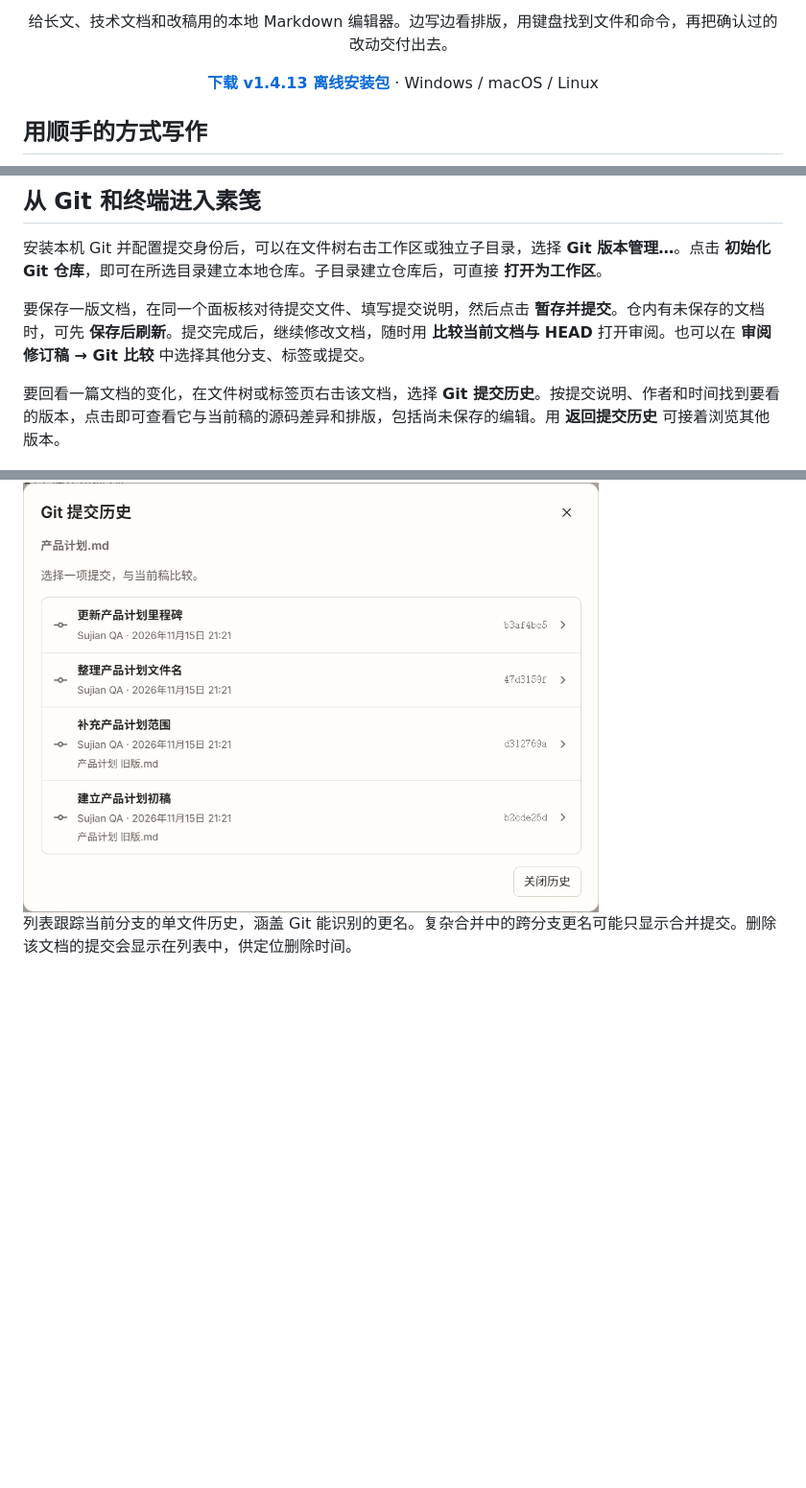
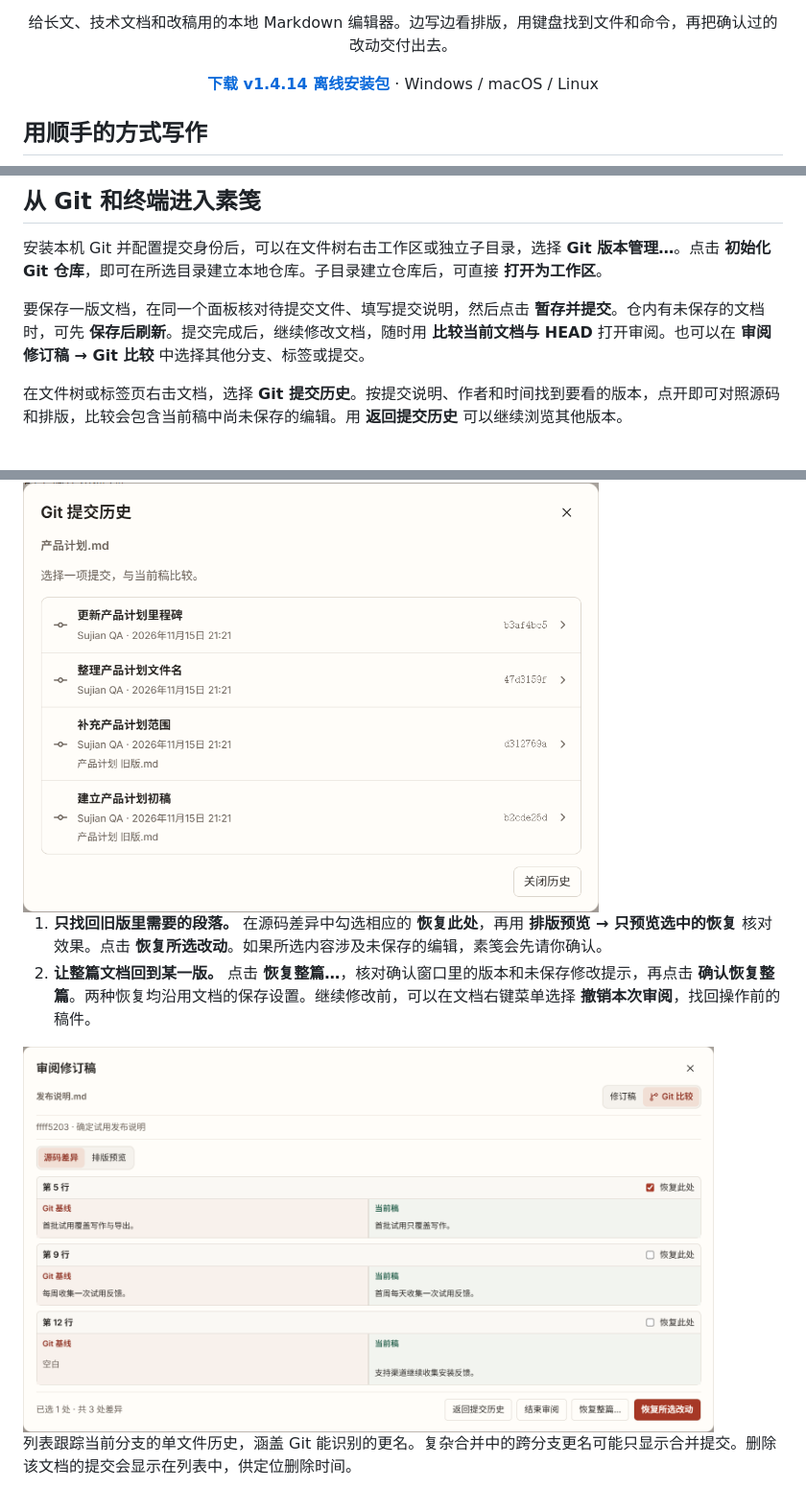
Before and after one commit to peterwangze/sujian-markdown, a Markdown page: README.md, 3 parts joined by grey strips. Shown at 96% size. Drawn GitHub-style; pictures changed too: docs/images/sujian-git-history-restore.png (added); blank space fills up the shorter version.

Commit message:
Restore selected changes from document Git history

```diff
--- a/README.md
+++ b/README.md
@@ -6,7 +6,7 @@
 
 <p align="center"><strong>写作时看见排版，改稿时看清变化。</strong></p>
 <p align="center">给长文、技术文档和改稿用的本地 Markdown 编辑器。边写边看排版，用键盘找到文件和命令，再把确认过的改动交付出去。</p>
-<p align="center"><a href="https://github.com/peterwangze/sujian-markdown/releases/tag/v1.4.13"><strong>下载 v1.4.13 离线安装包</strong></a> · Windows / macOS / Linux</p>
+<p align="center"><a href="https://github.com/peterwangze/sujian-markdown/releases/tag/v1.4.14"><strong>下载 v1.4.14 离线安装包</strong></a> · Windows / macOS / Linux</p>
 
 ## 用顺手的方式写作
 
@@ -87,9 +87,14 @@ AI 生成由你选择的外部工具完成。素笺在本机进行审阅、比
 
 要保存一版文档，在同一个面板核对待提交文件、填写提交说明，然后点击 **暂存并提交**。仓内有未保存的文档时，可先 **保存后刷新**。提交完成后，继续修改文档，随时用 **比较当前文档与 HEAD** 打开审阅。也可以在 **审阅修订稿 → Git 比较** 中选择其他分支、标签或提交。
 
-要回看一篇文档的变化，在文件树或标签页右击该文档，选择 **Git 提交历史**。按提交说明、作者和时间找到要看的版本，点击即可查看它与当前稿的源码差异和排版，包括尚未保存的编辑。用 **返回提交历史** 可接着浏览其他版本。
+在文件树或标签页右击文档，选择 **Git 提交历史**。按提交说明、作者和时间找到要看的版本，点开即可对照源码和排版，比较会包含当前稿中尚未保存的编辑。用 **返回提交历史** 可以继续浏览其他版本。
 
 <img src="docs/images/sujian-git-document-history.png" alt="产品计划的 Git 提交历史显示四条相关提交，更名前的两条提交标出旧文件名。" width="600">
+
+1. **只找回旧版里需要的段落。** 在源码差异中勾选相应的 **恢复此处**，再用 **排版预览 → 只预览选中的恢复** 核对效果。点击 **恢复所选改动**。如果所选内容涉及未保存的编辑，素笺会先请你确认。
+2. **让整篇文档回到某一版。** 点击 **恢复整篇…**，核对确认窗口里的版本和未保存修改提示，再点击 **确认恢复整篇**。两种恢复均沿用文档的保存设置。继续修改前，可以在文档右键菜单选择 **撤销本次审阅**，找回操作前的稿件。
+
+<img src="docs/images/sujian-git-history-restore.png" alt="历史版本审阅显示可勾选的源码差异，底部提供恢复整篇和恢复所选改动。" width="720">
 
 列表跟踪当前分支的单文件历史，涵盖 Git 能识别的更名。复杂合并中的跨分支更名可能只显示合并提交。删除该文档的提交会显示在列表中，供定位删除时间。
 
```
Also changed, not shown: other parts of README.md (+4 -4 lines), docs/desktop-interaction-acceptance.md (+3 -0 lines), 10 other files.
